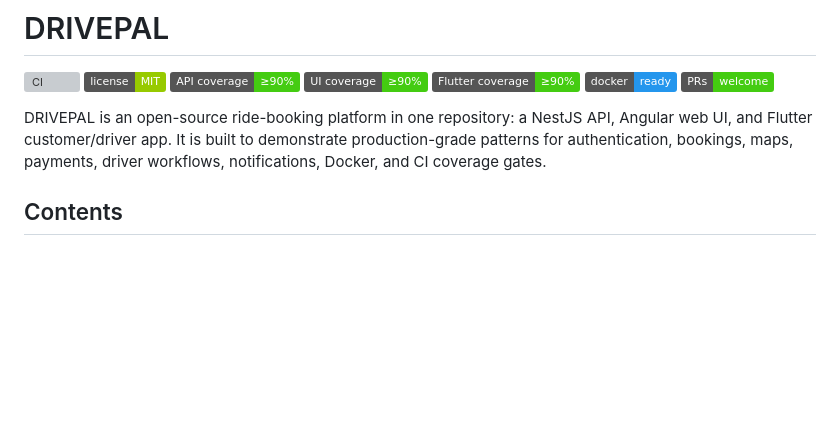
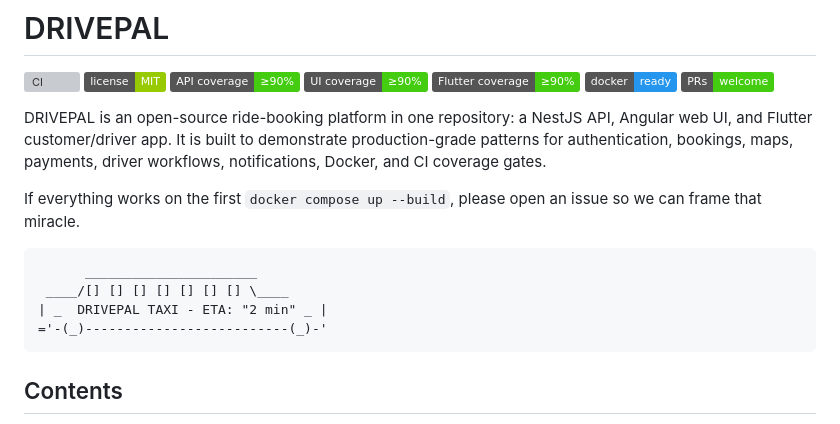
Before and after one commit to narwalsandeep/drivepal, a Markdown page: README.md, the part around the change. Rendered like a GitHub page; badges without logos; blank space fills up the shorter version; grey boxes are pictures that could not be loaded.

Commit message:
Add playful README intro styling.
Make the landing section more engaging with a light sarcastic line and taxi-themed ASCII art while keeping setup guidance unchanged.

Co-authored-by: Cursor <cursoragent@cursor.com>

````diff
--- a/README.md
+++ b/README.md
@@ -9,6 +9,15 @@
 ![PRs welcome](https://img.shields.io/badge/PRs-welcome-brightgreen.svg)
 
 DRIVEPAL is an open-source ride-booking platform in one repository: a NestJS API, Angular web UI, and Flutter customer/driver app. It is built to demonstrate production-grade patterns for authentication, bookings, maps, payments, driver workflows, notifications, Docker, and CI coverage gates.
+
+If everything works on the first `docker compose up --build`, please open an issue so we can frame that miracle.
+
+```text
+      ______________________
+ ____/[] [] [] [] [] [] [] \____
+| _  DRIVEPAL TAXI - ETA: "2 min" _ |
+='-(_)--------------------------(_)-'
+```
 
 ## Contents
 
````
